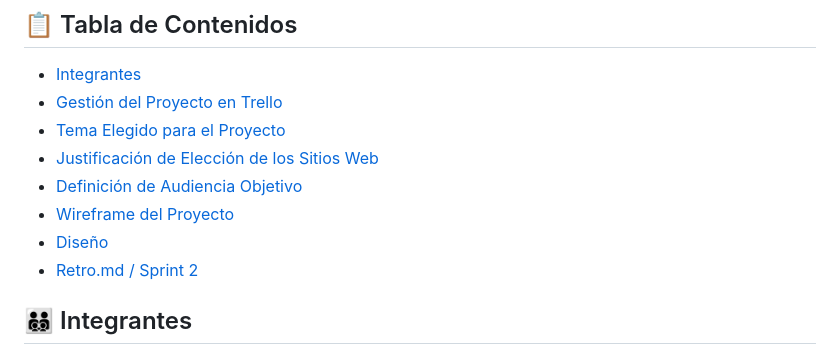
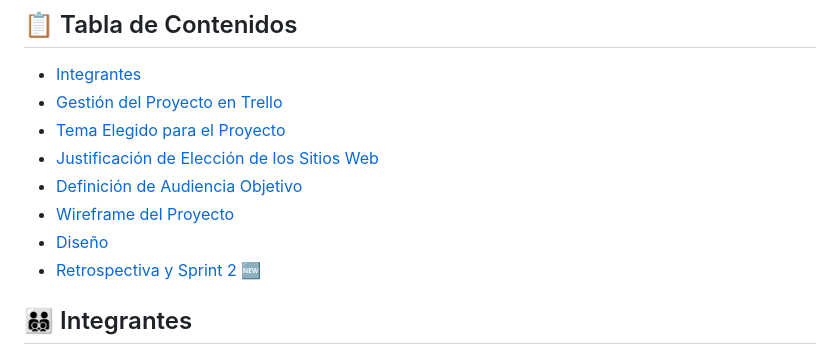
Before and after one commit to fabrixh/Grupo_6_DronsAR, a Markdown page: README.md, the part around the change. Rendered like a GitHub page.

```diff
--- a/README.md
+++ b/README.md
@@ -11,7 +11,8 @@ Bienvenido al repositorio del proyecto integrador del curso Full-Stack de Digita
 - [Definición de Audiencia Objetivo](#definición-de-audiencia-objetivo)
 - [Wireframe del Proyecto](#wireframe-del-proyecto)
 - [Diseño](#diseño)
-- [Retro.md / Sprint 2](#https://github.com/chavow5/Grupo_6_DronsAR/blob/main/Retro.md)
+- [Retrospectiva y Sprint 2 ](https://github.com/chavow5/Grupo_6_DronsAR/blob/main/Retro.md)🆕
+
 
 ## 👨‍👨‍👦‍👦 Integrantes
 
```
